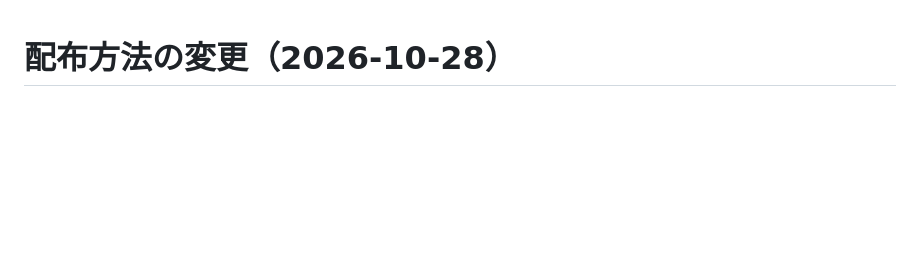
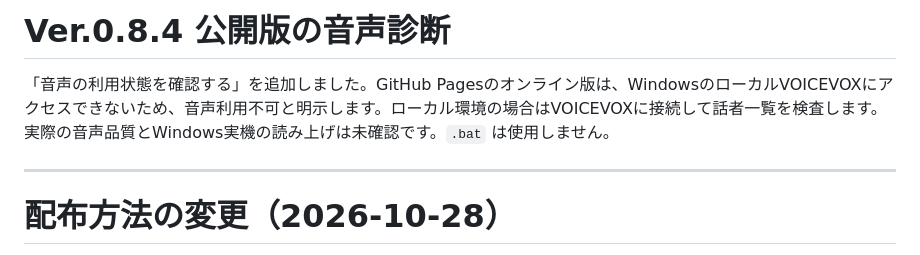
Before and after one commit to stsnwi-AI/ai-ky-navigator, a Markdown page: README.md, the part around the change. Drawn GitHub-style; blank space fills up the shorter version.

Commit message:
Document v0.8.4 status and unverified external voice

```diff
--- a/README.md
+++ b/README.md
@@ -1,3 +1,8 @@
+# Ver.0.8.4 公開版の音声診断
+
+「音声の利用状態を確認する」を追加しました。GitHub Pagesのオンライン版は、WindowsのローカルVOICEVOXにアクセスできないため、音声利用不可と明示します。ローカル環境の場合はVOICEVOXに接続して話者一覧を検査します。実際の音声品質とWindows実機の読み上げは未確認です。`.bat` は使用しません。
+
+---
 # 配布方法の変更（2026-10-28）
 
 セキュリティソフトにブロックされるため、.bat および .ps1 起動スクリプトは提供終了しました。旧Ver.0.8.3のWindows簡単起動手順は無効です。今後は署名付きWindowsアプリやサーバー側で音声生成するWebアプリを検討します。現時点で利用者向けWindowsインストーラーは未提供です。
```
